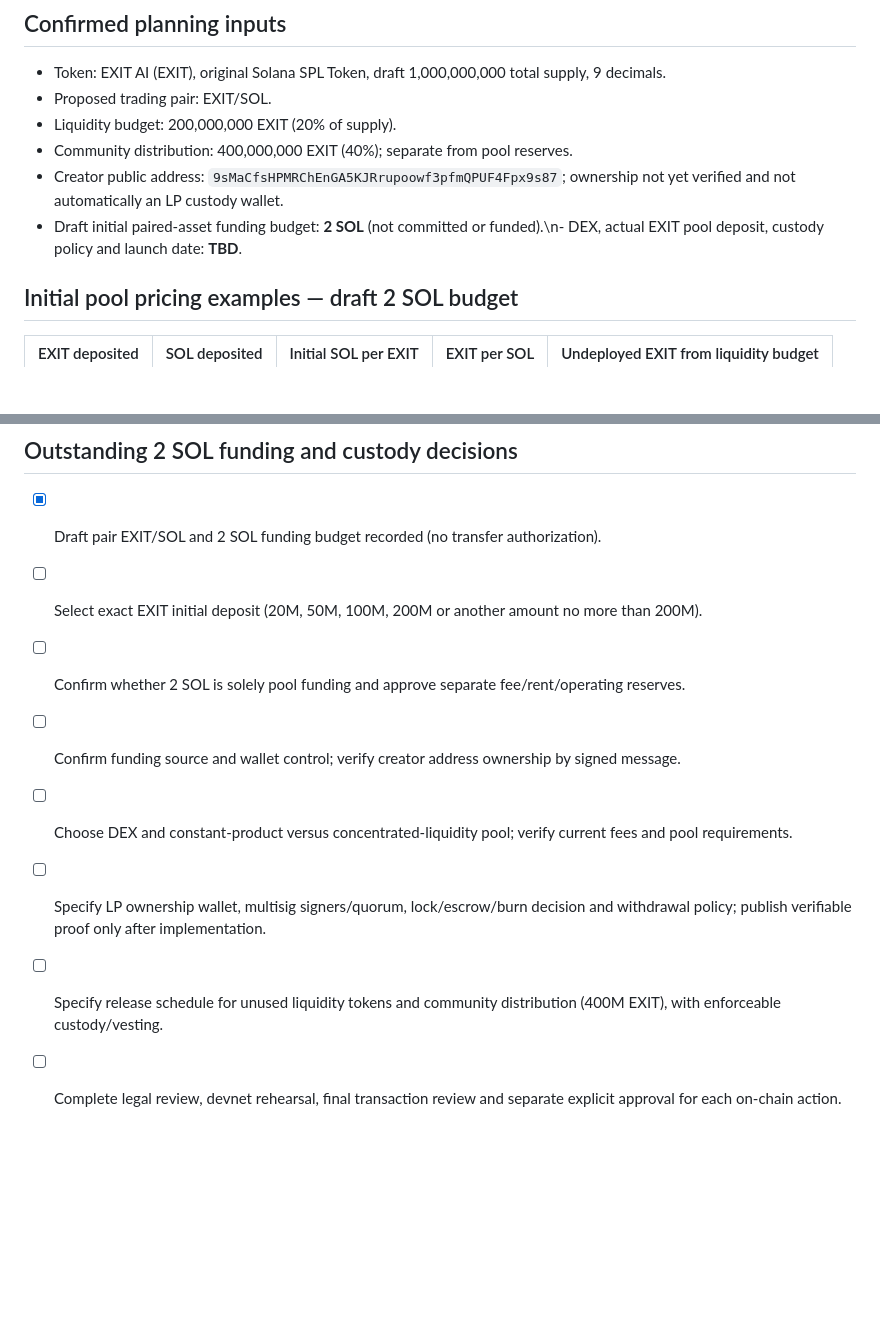
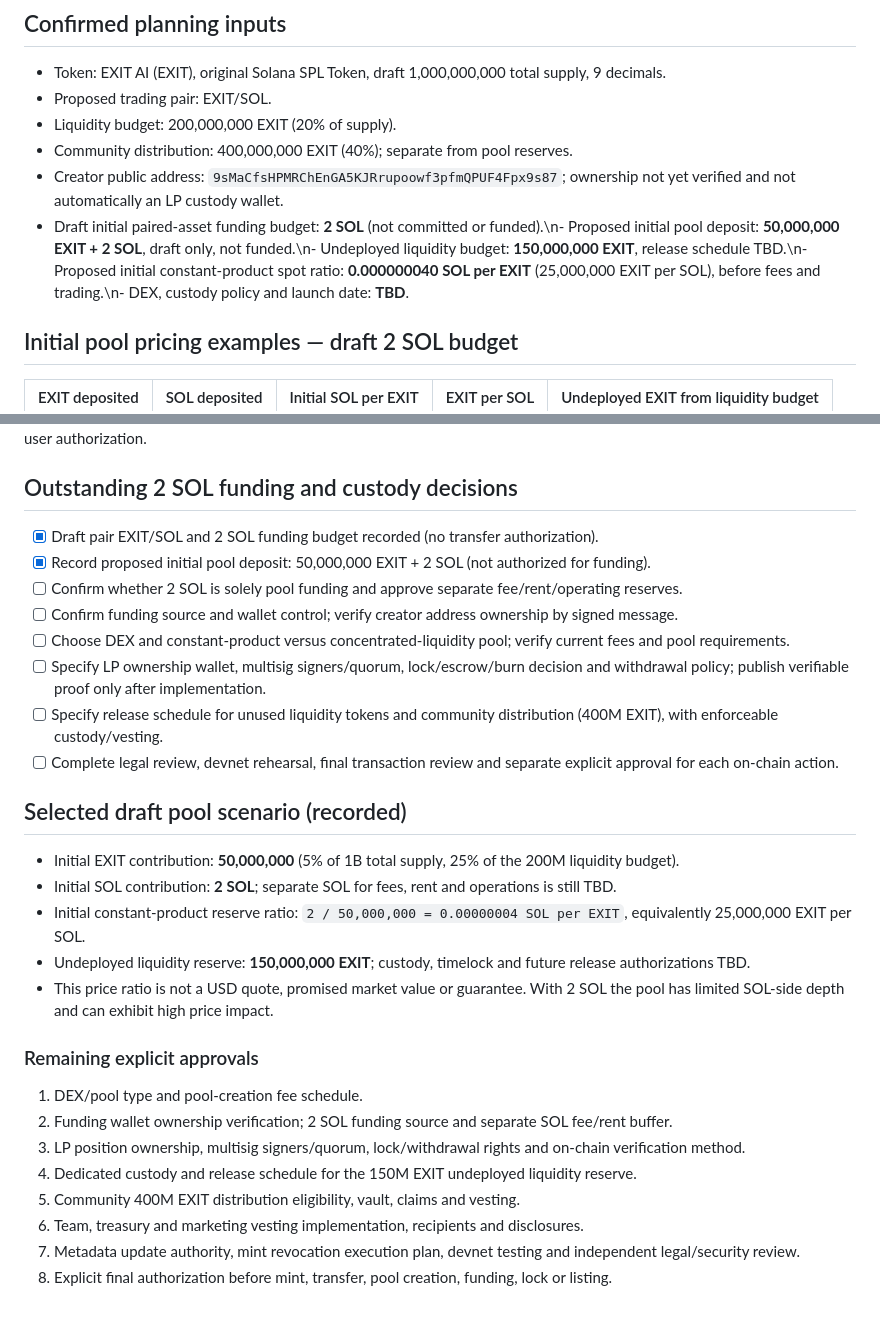
Before and after one commit to kolejordan1/Exit-ai, a Markdown page: launch/EXIT_SOL_LIQUIDITY_PLAN.md, 2 parts joined by grey strips. Rendered like a GitHub page; blank space fills up the shorter version.

Commit message:
Document selected 50M EXIT plus 2 SOL draft pool, custody and release approvals

```diff
--- a/launch/EXIT_SOL_LIQUIDITY_PLAN.md
+++ b/launch/EXIT_SOL_LIQUIDITY_PLAN.md
@@ -8,7 +8,7 @@
 - Liquidity budget: 200,000,000 EXIT (20% of supply).
 - Community distribution: 400,000,000 EXIT (40%); separate from pool reserves.
 - Creator public address: `9sMaCfsHPMRChEnGA5KJRrupoowf3pfmQPUF4Fpx9s87`; ownership not yet verified and not automatically an LP custody wallet.
-- Draft initial paired-asset funding budget: **2 SOL** (not committed or funded).\n- DEX, actual EXIT pool deposit, custody policy and launch date: **TBD**.
+- Draft initial paired-asset funding budget: **2 SOL** (not committed or funded).\n- Proposed initial pool deposit: **50,000,000 EXIT + 2 SOL**, draft only, not funded.\n- Undeployed liquidity budget: **150,000,000 EXIT**, release schedule TBD.\n- Proposed initial constant-product spot ratio: **0.000000040 SOL per EXIT** (25,000,000 EXIT per SOL), before fees and trading.\n- DEX, custody policy and launch date: **TBD**.
 
 ## Initial pool pricing examples — draft 2 SOL budget
 
@@ -48,10 +48,28 @@ No transaction is approved by this document. Final mint, transfer, pool creation
 ## Outstanding 2 SOL funding and custody decisions
 
 - [x] Draft pair EXIT/SOL and 2 SOL funding budget recorded (no transfer authorization).
-- [ ] Select exact EXIT initial deposit (20M, 50M, 100M, 200M or another amount no more than 200M).
+- [x] Record proposed initial pool deposit: 50,000,000 EXIT + 2 SOL (not authorized for funding).
 - [ ] Confirm whether 2 SOL is solely pool funding and approve separate fee/rent/operating reserves.
 - [ ] Confirm funding source and wallet control; verify creator address ownership by signed message.
 - [ ] Choose DEX and constant-product versus concentrated-liquidity pool; verify current fees and pool requirements.
 - [ ] Specify LP ownership wallet, multisig signers/quorum, lock/escrow/burn decision and withdrawal policy; publish verifiable proof only after implementation.
 - [ ] Specify release schedule for unused liquidity tokens and community distribution (400M EXIT), with enforceable custody/vesting.
 - [ ] Complete legal review, devnet rehearsal, final transaction review and separate explicit approval for each on-chain action.
+
+## Selected draft pool scenario (recorded)
+
+- Initial EXIT contribution: **50,000,000** (5% of 1B total supply, 25% of the 200M liquidity budget).
+- Initial SOL contribution: **2 SOL**; separate SOL for fees, rent and operations is still TBD.
+- Initial constant-product reserve ratio: `2 / 50,000,000 = 0.00000004 SOL per EXIT`, equivalently 25,000,000 EXIT per SOL.
+- Undeployed liquidity reserve: **150,000,000 EXIT**; custody, timelock and future release authorizations TBD.
+- This price ratio is not a USD quote, promised market value or guarantee. With 2 SOL the pool has limited SOL-side depth and can exhibit high price impact.
+
+### Remaining explicit approvals
+1. DEX/pool type and pool-creation fee schedule.
+2. Funding wallet ownership verification; 2 SOL funding source and separate SOL fee/rent buffer.
+3. LP position ownership, multisig signers/quorum, lock/withdrawal rights and on-chain verification method.
+4. Dedicated custody and release schedule for the 150M EXIT undeployed liquidity reserve.
+5. Community 400M EXIT distribution eligibility, vault, claims and vesting.
+6. Team, treasury and marketing vesting implementation, recipients and disclosures.
+7. Metadata update authority, mint revocation execution plan, devnet testing and independent legal/security review.
+8. Explicit final authorization before mint, transfer, pool creation, funding, lock or listing.
```
